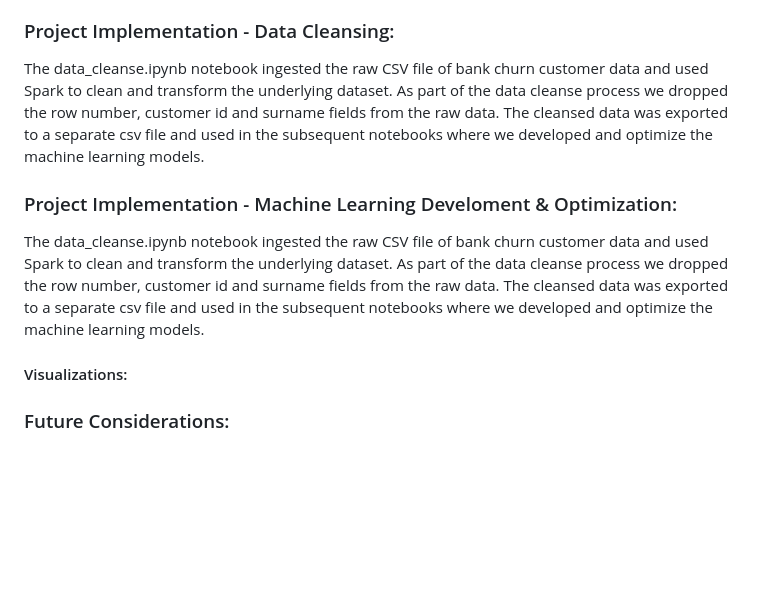
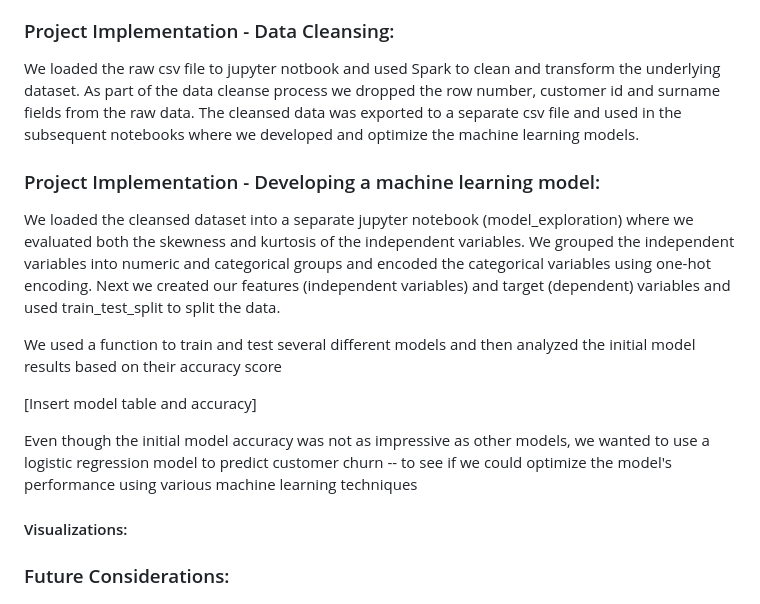
Before and after one commit to ericabgraboyes/project4_team1, a Markdown page: README.md, the part around the change. Drawn GitHub-style; blank space fills up the shorter version.

Commit message:
add initial model development

```diff
--- a/README.md
+++ b/README.md
@@ -23,11 +23,16 @@ This project's objective is to develop a machine learning model that can accurat
 - It is important to acknowledge this project used ficitous data designed for the purpose of machine learning.  Unfortunately access to real customer retention and attrition data is highly sensitive and confidential.  While we would have liked to have real world customer level data to build our machine learning model off of, this was not feasible. The project does however provide a framework for building out the features and attributes that would be valuable to consider when predicting customer churn.
 
 ### Project Implementation - Data Cleansing:
-The data_cleanse.ipynb notebook ingested the raw CSV file of bank churn customer data and used Spark to clean and transform the underlying dataset.  As part of the data cleanse process we dropped the row number, customer id and surname fields from the raw data. The cleansed data was exported to a separate csv file and used in the subsequent notebooks where we developed and optimize the machine learning models.
+We loaded the raw csv file to jupyter notbook and used Spark to clean and transform the underlying dataset.  As part of the data cleanse process we dropped the row number, customer id and surname fields from the raw data. The cleansed data was exported to a separate csv file and used in the subsequent notebooks where we developed and optimize the machine learning models.
 
-### Project Implementation - Machine Learning Develoment & Optimization:
-The data_cleanse.ipynb notebook ingested the raw CSV file of bank churn customer data and used Spark to clean and transform the underlying dataset.  As part of the data cleanse process we dropped the row number, customer id and surname fields from the raw data. The cleansed data was exported to a separate csv file and used in the subsequent notebooks where we developed and optimize the machine learning models.
+### Project Implementation - Developing a machine learning model:
+We loaded the cleansed dataset into a separate jupyter notebook (model_exploration) where we evaluated both the skewness and kurtosis of the independent variables.  We grouped the independent variables into numeric and categorical groups and encoded the categorical variables using one-hot encoding. Next we created our features (independent variables) and target (dependent) variables and used train_test_split to split the data.
 
+We used a function to train and test several different models and then analyzed the initial model results based on their accuracy score
+
+[Insert model table and accuracy]
+
+Even though the initial model accuracy was not as impressive as other models, we wanted to use a logistic regression model to predict customer churn -- to see if we could optimize the model's performance using various machine learning techniques
 #### Visualizations:
 
 ### Future Considerations:
```
